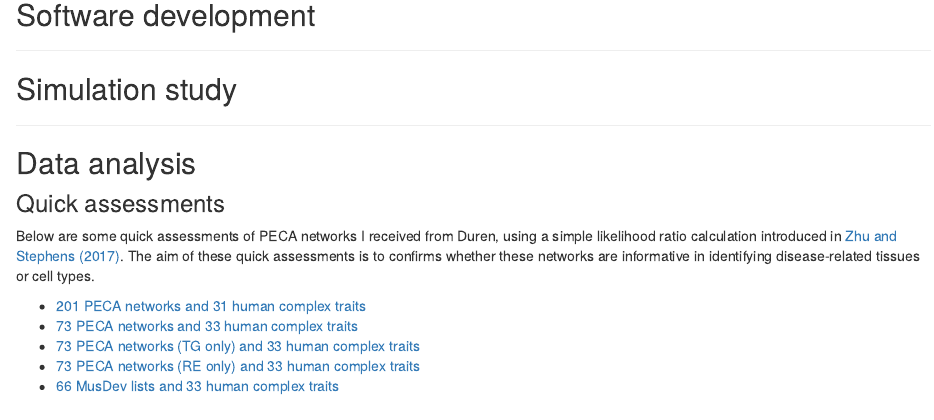
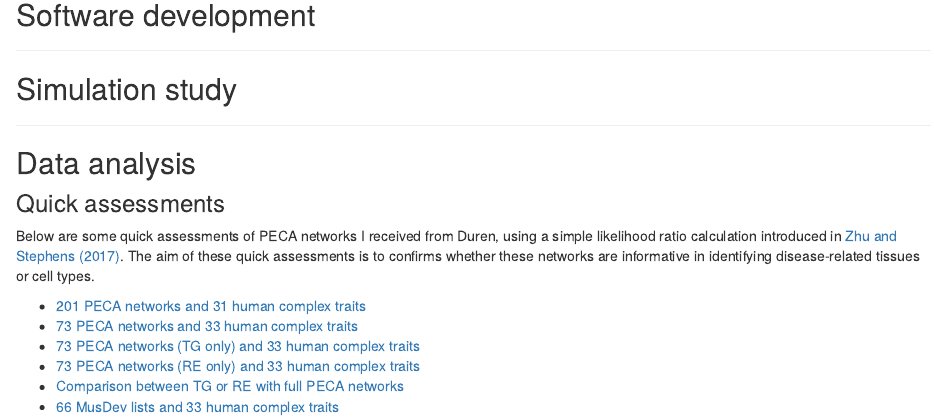
Before and after one commit to xiangzhu/rss-net-results, an R Markdown document (analysis/index.Rmd): the page in a window 1100 px wide, from 200 px down. Rendered offline with R 4.5, knitr and Pandoc, with nearby package versions; drawn as R Markdown's standard HTML page in place of the format the file asks for.

Commit message:
wflow_publish("analysis/index.Rmd")

```diff
--- a/analysis/index.Rmd
+++ b/analysis/index.Rmd
@@ -33,4 +33,5 @@ are informative in identifying disease-related tissues or cell types.
 - [73 PECA networks and 33 human complex traits](ashlrt_73peca_33trait.html)
 - [73 PECA networks (TG only) and 33 human complex traits](ashlrt_73peca_33trait_tg.html)
 - [73 PECA networks (RE only) and 33 human complex traits](ashlrt_73peca_33trait_re.html)
+- [Comparison between TG or RE with full PECA networks](ashlrt_73peca_33trait_compare.html)
 - [66 MusDev lists and 33 human complex traits](ashlrt_66musdev_33traits.html)
```
